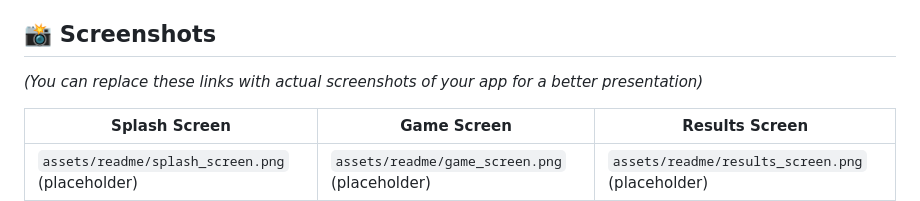
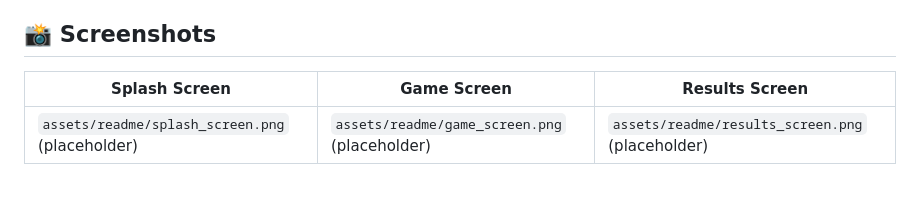
Before and after one commit to AADHIX/Emoji_changer, a Markdown page: README.md, the part around the change. GitHub-like rendering; blank space fills up the shorter version.

Commit message:
Remove placeholder text for screenshots in README
Updated README to remove placeholder text for screenshots.

```diff
--- a/README.md
+++ b/README.md
@@ -16,7 +16,7 @@ A fun and fast-paced mobile game built with Flutter where players test their ref
 
 ## 📸 Screenshots
 
-*(You can replace these links with actual screenshots of your app for a better presentation)*
+
 
 | Splash Screen                                       | Game Screen                                     | Results Screen                                      |
 | --------------------------------------------------- | ----------------------------------------------- | --------------------------------------------------- |
```
